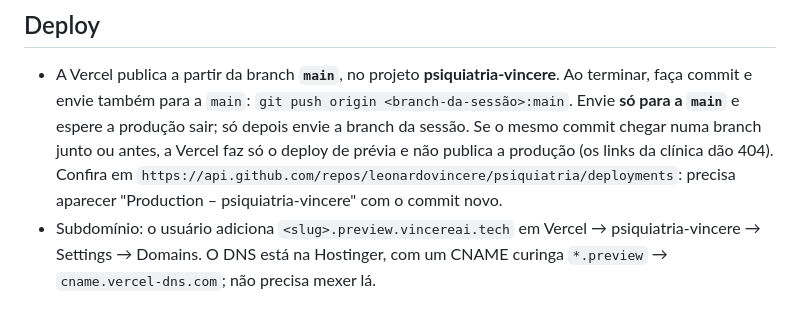
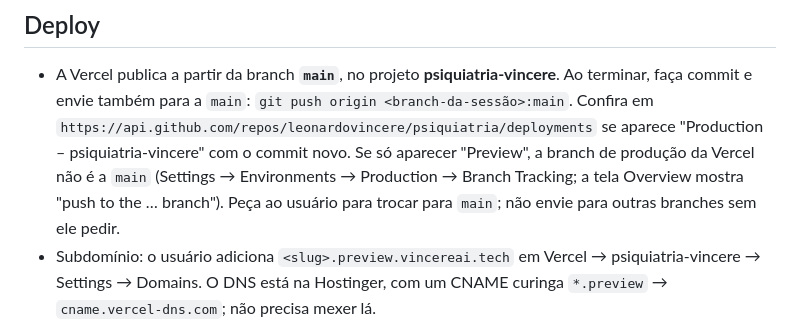
Before and after one commit to leonardovincere/psiquiatria, a Markdown page: CLAUDE.md, the part around the change. Rendered like a GitHub page.

Commit message:
CLAUDE.md: como conferir a branch de produção da Vercel
Co-Authored-By: Claude Opus 5.5 <noreply@anthropic.com>
Claude-Session: https://claude.ai/code/session_017DZM6Hb4KRJA32msTukqfU

```diff
--- a/CLAUDE.md
+++ b/CLAUDE.md
@@ -80,9 +80,9 @@ Para a comparação, desligue as animações (`prefers-reduced-motion: reduce`)
 
 - A Vercel publica a partir da branch **`main`**, no projeto **psiquiatria-vincere**. Ao terminar, faça commit e envie também para a `main`:
   `git push origin <branch-da-sessão>:main`.
-  Envie **só para a `main`** e espere a produção sair; só depois envie a branch da sessão. Se o mesmo commit chegar numa branch
-  junto ou antes, a Vercel faz só o deploy de prévia e não publica a produção (os links da clínica dão 404). Confira em
-  `https://api.github.com/repos/leonardovincere/psiquiatria/deployments`: precisa aparecer "Production – psiquiatria-vincere" com o commit novo.
+  Confira em `https://api.github.com/repos/leonardovincere/psiquiatria/deployments` se aparece "Production – psiquiatria-vincere"
+  com o commit novo. Se só aparecer "Preview", a branch de produção da Vercel não é a `main` (Settings → Environments → Production
+  → Branch Tracking; a tela Overview mostra "push to the … branch"). Peça ao usuário para trocar para `main`; não envie para outras branches sem ele pedir.
 - Subdomínio: o usuário adiciona `<slug>.preview.vincereai.tech` em Vercel → psiquiatria-vincere → Settings → Domains.
   O DNS está na Hostinger, com um CNAME curinga `*.preview` → `cname.vercel-dns.com`; não precisa mexer lá.
 - Antes do domínio ficar válido, a prévia já abre em `https://psiquiatria-vincere.vercel.app/<slug>`.
```
